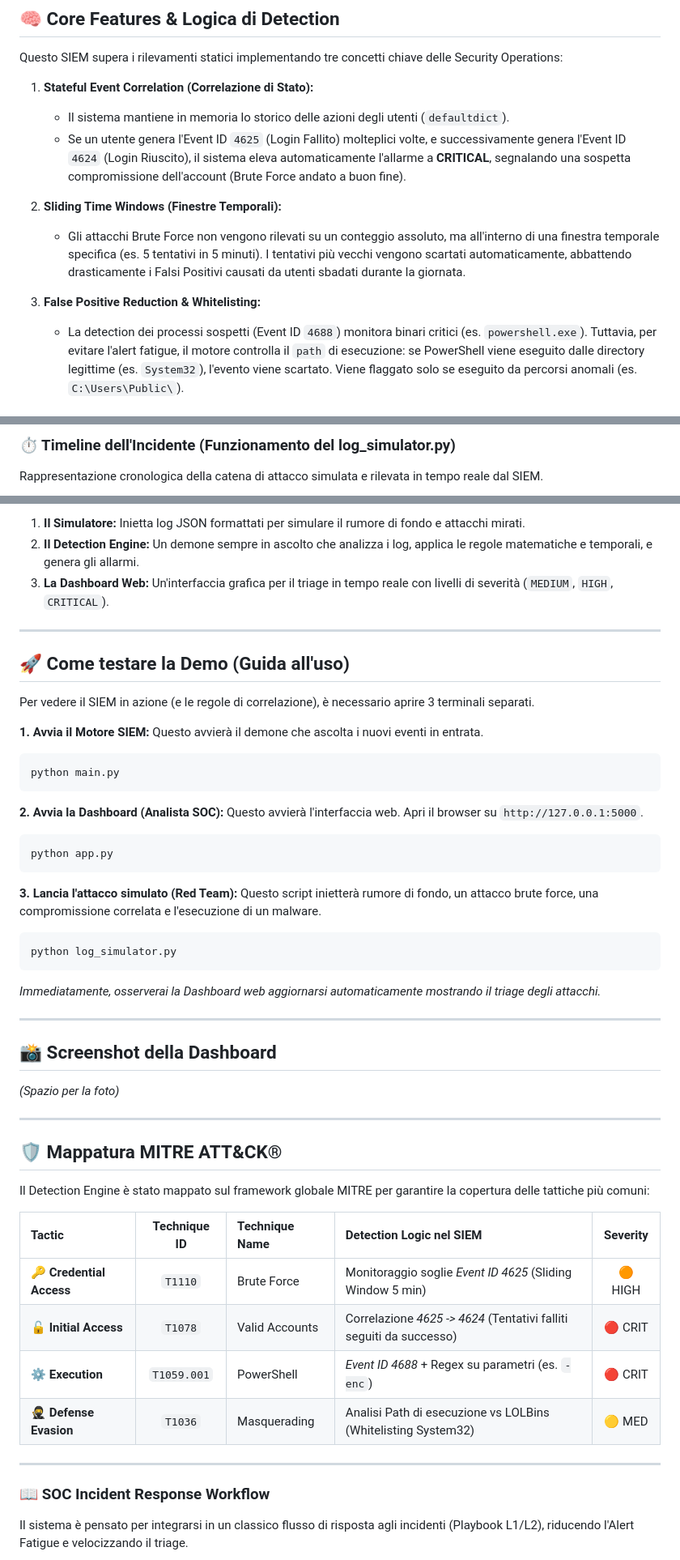
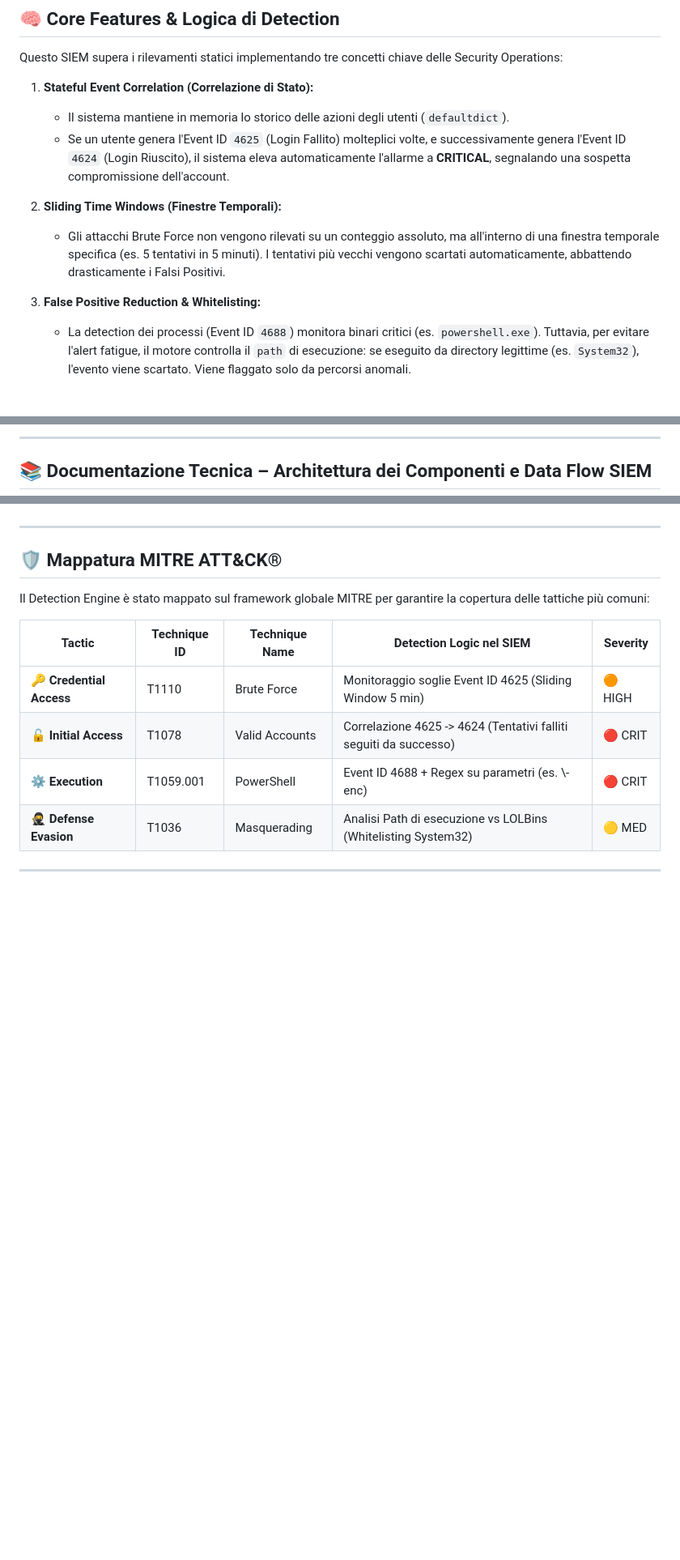
Before and after one commit to arhip4043-cell/Advanced-Python-SIEM, a Markdown page: README.md, 3 parts joined by grey strips. Shown at 81% size. GitHub-like rendering; blank space fills up the shorter version.

````diff
--- a/README.md
+++ b/README.md
@@ -17,11 +17,11 @@ Questo SIEM supera i rilevamenti statici implementando tre concetti chiave delle
 
 1. **Stateful Event Correlation (Correlazione di Stato):**
    - Il sistema mantiene in memoria lo storico delle azioni degli utenti (`defaultdict`).
-   - Se un utente genera l'Event ID `4625` (Login Fallito) molteplici volte, e successivamente genera l'Event ID `4624` (Login Riuscito), il sistema eleva automaticamente l'allarme a **CRITICAL**, segnalando una sospetta compromissione dell'account (Brute Force andato a buon fine).
+   - Se un utente genera l'Event ID `4625` (Login Fallito) molteplici volte, e successivamente genera l'Event ID `4624` (Login Riuscito), il sistema eleva automaticamente l'allarme a **CRITICAL**, segnalando una sospetta compromissione dell'account.
 
 2. **Sliding Time Windows (Finestre Temporali):**
-   - Gli attacchi Brute Force non vengono rilevati su un conteggio assoluto, ma all'interno di una finestra temporale specifica (es. 5 tentativi in 5 minuti). I tentativi più vecchi vengono scartati automaticamente, abbattendo drasticamente i Falsi Positivi causati da utenti sbadati durante la giornata.
+   - Gli attacchi Brute Force non vengono rilevati su un conteggio assoluto, ma all'interno di una finestra temporale specifica (es. 5 tentativi in 5 minuti). I tentativi più vecchi vengono scartati automaticamente, abbattendo drasticamente i Falsi Positivi.
 
 3. **False Positive Reduction & Whitelisting:**
-   - La detection dei processi sospetti (Event ID `4688`) monitora binari critici (es. `powershell.exe`). Tuttavia, per evitare l'alert fatigue, il motore controlla il `path` di esecuzione: se PowerShell viene eseguito dalle directory legittime (es. `System32`), l'evento viene scartato. Viene flaggato solo se eseguito da percorsi anomali (es. `C:\Users\Public\`).
+   - La detection dei processi (Event ID `4688`) monitora binari critici (es. `powershell.exe`). Tuttavia, per evitare l'alert fatigue, il motore controlla il `path` di esecuzione: se eseguito da directory legittime (es. `System32`), l'evento viene scartato. Viene flaggato solo da percorsi anomali.
 
@@ -117,5 +61,5 @@ graph TD
 
-### ⏱️ Timeline dell'Incidente (Funzionamento del log_simulator.py)
+* * *
 
-Rappresentazione cronologica della catena di attacco simulata e rilevata in tempo reale dal SIEM.
+## 📚 Documentazione Tecnica – Architettura dei Componenti e Data Flow SIEM
 
@@ -143,52 +73,17 @@ gantt
 
-1. **Il Simulatore:** Inietta log JSON formattati per simulare il rumore di fondo e attacchi mirati.
-2. **Il Detection Engine:** Un demone sempre in ascolto che analizza i log, applica le regole matematiche e temporali, e genera gli allarmi.
-3. **La Dashboard Web:** Un'interfaccia grafica per il triage in tempo reale con livelli di severità (`MEDIUM`, `HIGH`, `CRITICAL`).
 
----
-
-## 🚀 Come testare la Demo (Guida all'uso)
-
-Per vedere il SIEM in azione (e le regole di correlazione), è necessario aprire 3 terminali separati.
-
-**1. Avvia il Motore SIEM:**
-Questo avvierà il demone che ascolta i nuovi eventi in entrata.
-```bash
-python main.py
-```
-
-**2. Avvia la Dashboard (Analista SOC):**
-Questo avvierà l'interfaccia web. Apri il browser su `http://127.0.0.1:5000`.
-```bash
-python app.py
-```
-
-**3. Lancia l'attacco simulato (Red Team):**
-Questo script inietterà rumore di fondo, un attacco brute force, una compromissione correlata e l'esecuzione di un malware.
-```bash
-python log_simulator.py
-```
-*Immediatamente, osserverai la Dashboard web aggiornarsi automaticamente mostrando il triage degli attacchi.*
-
----
-
-## 📸 Screenshot della Dashboard
-*(Spazio per la foto)*
-
----
+* * *
 
 ## 🛡️ Mappatura MITRE ATT&CK®
 
 Il Detection Engine è stato mappato sul framework globale MITRE per garantire la copertura delle tattiche più comuni:
 
 | Tactic | Technique ID | Technique Name | Detection Logic nel SIEM | Severity |
-| :--- | :---: | :--- | :--- | :---: |
-| 🔑 **Credential Access** | `T1110` | Brute Force | Monitoraggio soglie *Event ID 4625* (Sliding Window 5 min) | 🟠 HIGH |
-| 🔓 **Initial Access** | `T1078` | Valid Accounts | Correlazione *4625 -> 4624* (Tentativi falliti seguiti da successo) | 🔴 CRIT |
-| ⚙️ **Execution** | `T1059.001` | PowerShell | *Event ID 4688* + Regex su parametri (es. `-enc`) | 🔴 CRIT |
-| 🥷 **Defense Evasion** | `T1036` | Masquerading | Analisi Path di esecuzione vs LOLBins (Whitelisting System32) | 🟡 MED |
----
-### 📖 SOC Incident Response Workflow
+| --- | --- | --- | --- | --- |
+| 🔑 **Credential Access** | T1110 | Brute Force | Monitoraggio soglie Event ID 4625 (Sliding Window 5 min) | 🟠 HIGH |
+| 🔓 **Initial Access** | T1078 | Valid Accounts | Correlazione 4625 -> 4624 (Tentativi falliti seguiti da successo) | 🔴 CRIT |
+| ⚙️ **Execution** | T1059.001 | PowerShell | Event ID 4688 + Regex su parametri (es. \\-enc) | 🔴 CRIT |
+| 🥷 **Defense Evasion** | T1036 | Masquerading | Analisi Path di esecuzione vs LOLBins (Whitelisting System32) | 🟡 MED |
 
-Il sistema è pensato per integrarsi in un classico flusso di risposta agli incidenti (Playbook L1/L2), riducendo l'Alert Fatigue e velocizzando il triage.
+* * *
 
````
Also changed, not shown: other parts of README.md (+26 -97 lines).
